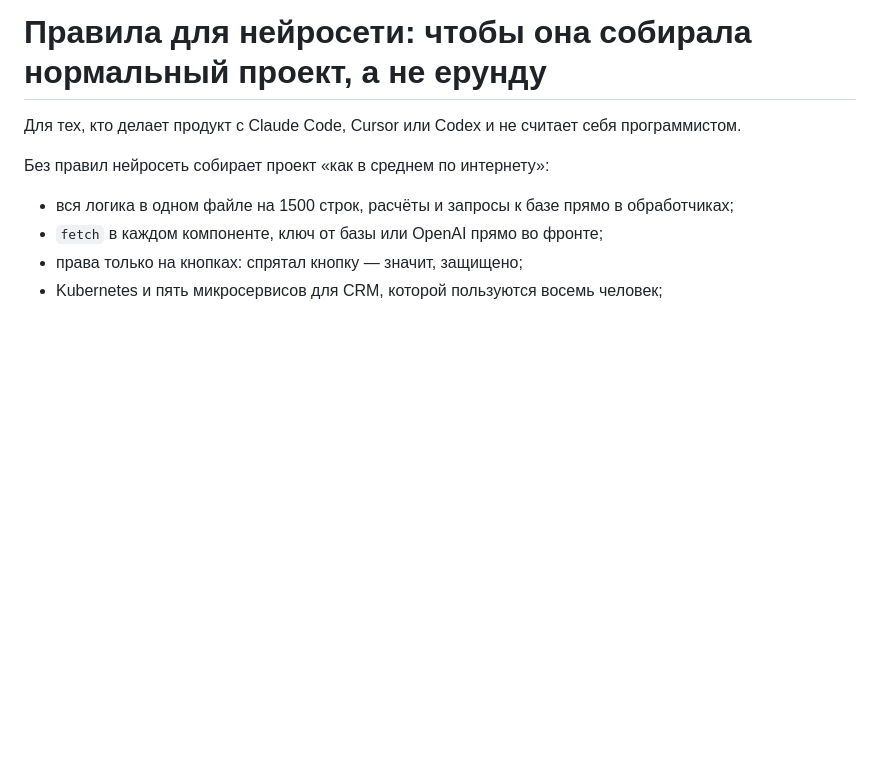
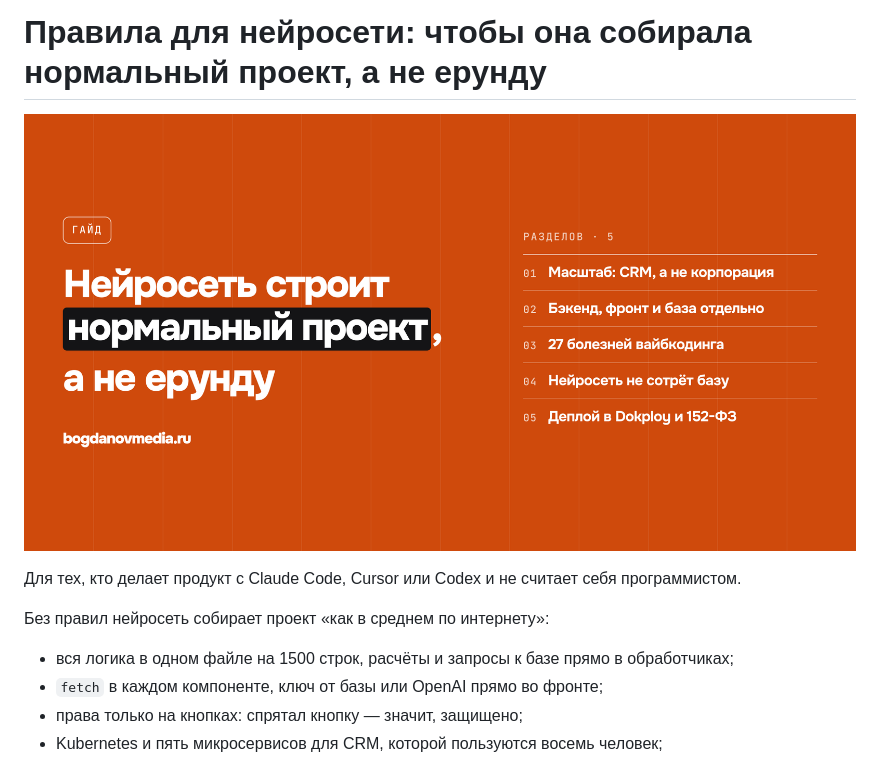
Before and after one commit to Skamatoz/vibecoding-rules, a Markdown page: README.md, the part around the change. Rendered like a GitHub page; pictures changed too: assets/cover.png (added); blank space fills up the shorter version.

Commit message:
Обложка в README — в стиле материалов bogdanovmedia.ru
Нарисована генератором обложек материалов: оранжевый фон с сеткой,
заголовок с маркером, оглавление справа.

Co-Authored-By: Claude Opus 5.5 <noreply@anthropic.com>

```diff
--- a/README.md
+++ b/README.md
@@ -1,4 +1,6 @@
 # Правила для нейросети: чтобы она собирала нормальный проект, а не ерунду
+
+![Нейросеть строит нормальный проект, а не ерунду: масштаб, бэкенд, фронт и база отдельно, 27 болезней вайбкодинга, защита базы, Dokploy и 152-ФЗ](assets/cover.png)
 
 Для тех, кто делает продукт с Claude Code, Cursor или Codex и не считает себя программистом.
 
```
